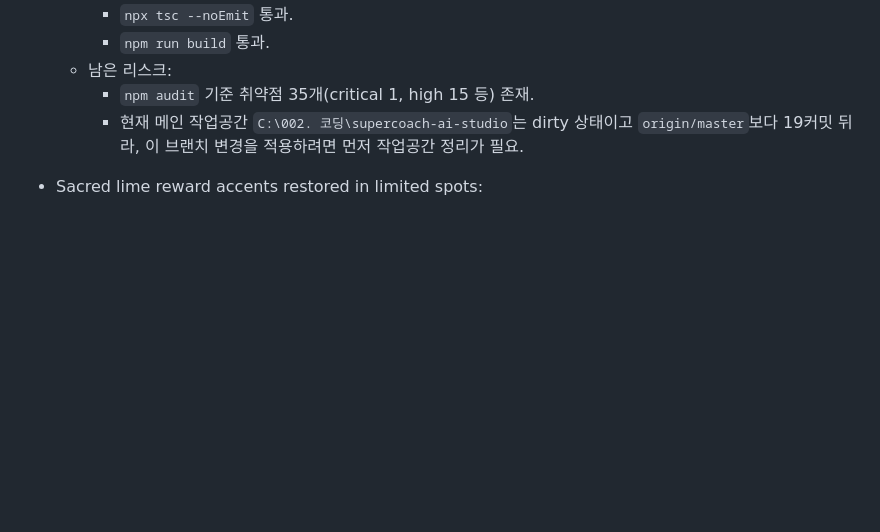
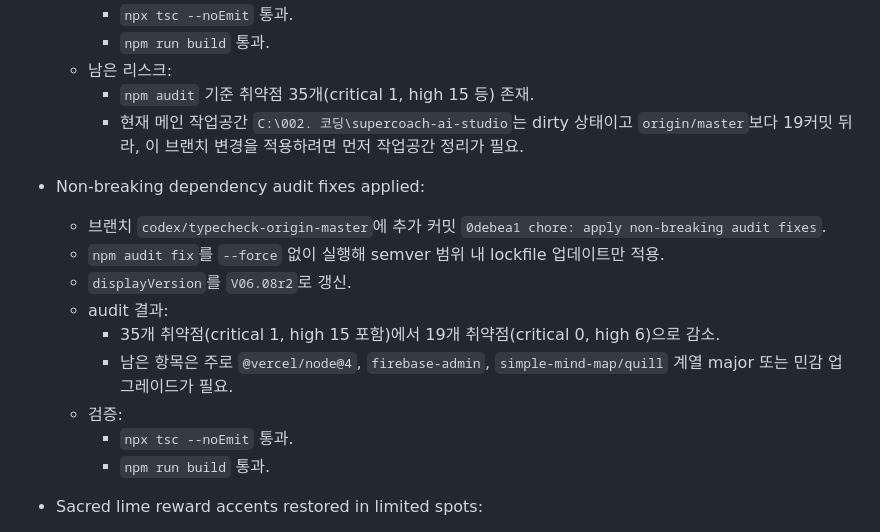
Before and after one commit to ordinary-first/supercoach-ai-studio, a Markdown page: AGENTS.md, the part around the change. Rendered like a GitHub page; blank space fills up the shorter version.

Commit message:
docs: record audit fix handoff

```diff
--- a/AGENTS.md
+++ b/AGENTS.md
@@ -122,6 +122,17 @@ _Last updated: 2026-06-08_
   - 남은 리스크:
     - `npm audit` 기준 취약점 35개(critical 1, high 15 등) 존재.
     - 현재 메인 작업공간 `C:\002. 코딩\supercoach-ai-studio`는 dirty 상태이고 `origin/master`보다 19커밋 뒤라, 이 브랜치 변경을 적용하려면 먼저 작업공간 정리가 필요.
+
+- Non-breaking dependency audit fixes applied:
+  - 브랜치 `codex/typecheck-origin-master`에 추가 커밋 `0debea1 chore: apply non-breaking audit fixes`.
+  - `npm audit fix`를 `--force` 없이 실행해 semver 범위 내 lockfile 업데이트만 적용.
+  - `displayVersion`를 `V06.08r2`로 갱신.
+  - audit 결과:
+    - 35개 취약점(critical 1, high 15 포함)에서 19개 취약점(critical 0, high 6)으로 감소.
+    - 남은 항목은 주로 `@vercel/node@4`, `firebase-admin`, `simple-mind-map/quill` 계열 major 또는 민감 업그레이드가 필요.
+  - 검증:
+    - `npx tsc --noEmit` 통과.
+    - `npm run build` 통과.
 
 - Sacred lime reward accents restored in limited spots:
   - `displayVersion`를 `V03.11r4`로 갱신.
```
